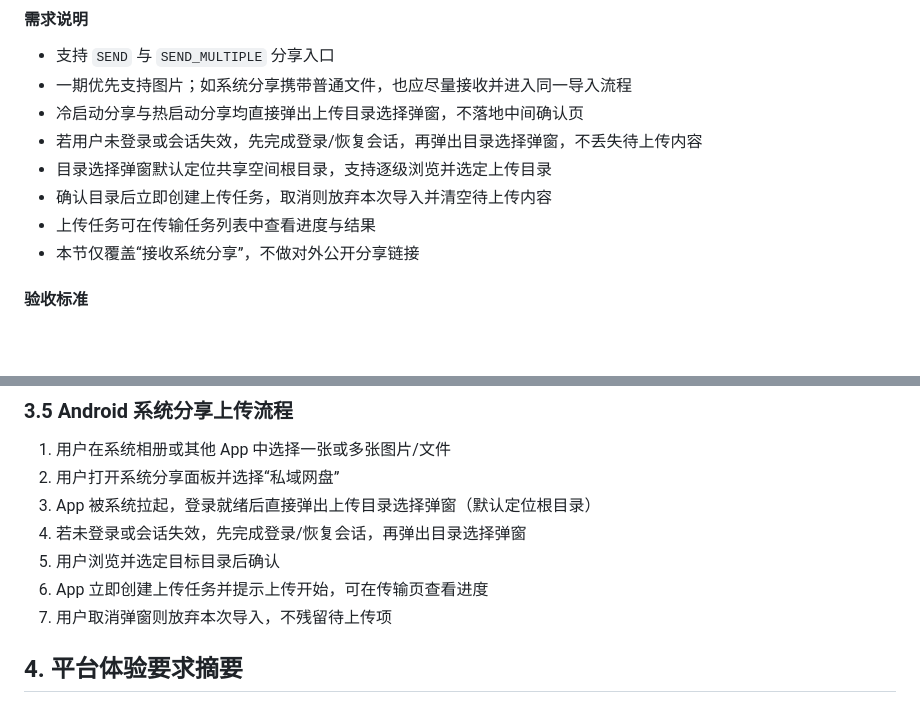
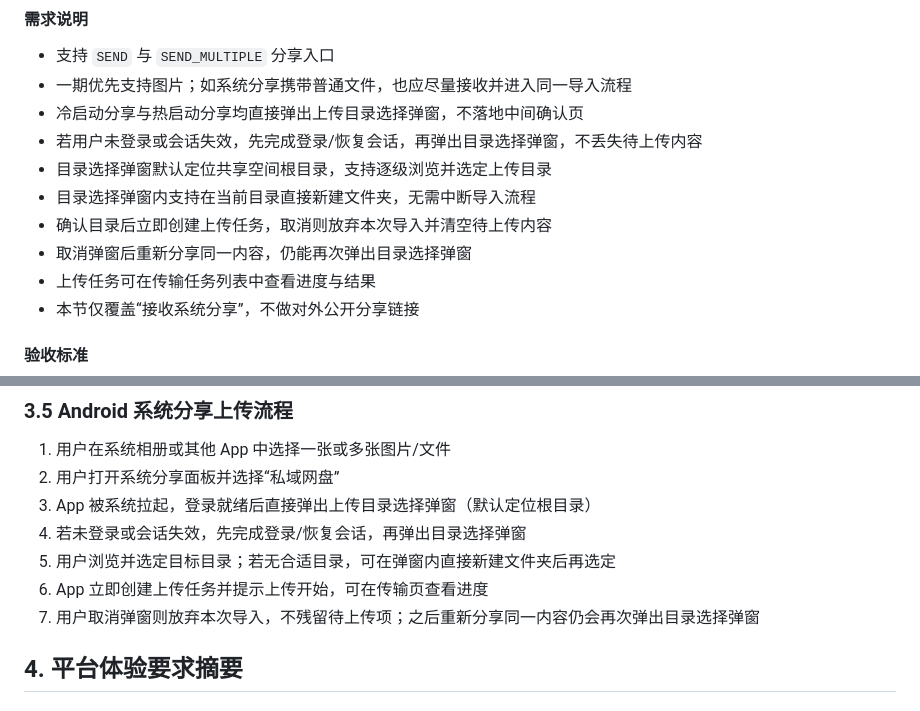
Before and after one commit to littlefisher666/private-domain-drive, a Markdown page: docs/功能需求.md, 2 parts joined by grey strips. GitHub-like rendering; blank space fills up the shorter version.

Commit message:
docs(share): 同步分享导入闭环需求并指向 client 新版本

```diff
--- a/docs/功能需求.md
+++ b/docs/功能需求.md
@@ -232,7 +232,9 @@ App 根据用户当前能力渲染上传、下载、删除等入口。
 - 冷启动分享与热启动分享均直接弹出上传目录选择弹窗，不落地中间确认页
 - 若用户未登录或会话失效，先完成登录/恢复会话，再弹出目录选择弹窗，不丢失待上传内容
 - 目录选择弹窗默认定位共享空间根目录，支持逐级浏览并选定上传目录
+- 目录选择弹窗内支持在当前目录直接新建文件夹，无需中断导入流程
 - 确认目录后立即创建上传任务，取消则放弃本次导入并清空待上传内容
+- 取消弹窗后重新分享同一内容，仍能再次弹出目录选择弹窗
 - 上传任务可在传输任务列表中查看进度与结果
 - 本节仅覆盖“接收系统分享”，不做对外公开分享链接
 
@@ -312,9 +314,9 @@ Android 端各页面应形成统一的移动端视觉语言，避免“桌面布
 2. 用户打开系统分享面板并选择“私域网盘”
 3. App 被系统拉起，登录就绪后直接弹出上传目录选择弹窗（默认定位根目录）
 4. 若未登录或会话失效，先完成登录/恢复会话，再弹出目录选择弹窗
-5. 用户浏览并选定目标目录后确认
+5. 用户浏览并选定目标目录；若无合适目录，可在弹窗内直接新建文件夹后再选定
 6. App 立即创建上传任务并提示上传开始，可在传输页查看进度
-7. 用户取消弹窗则放弃本次导入，不残留待上传项
+7. 用户取消弹窗则放弃本次导入，不残留待上传项；之后重新分享同一内容仍会再次弹出目录选择弹窗
 
 ## 4. 平台体验要求摘要
 
```
